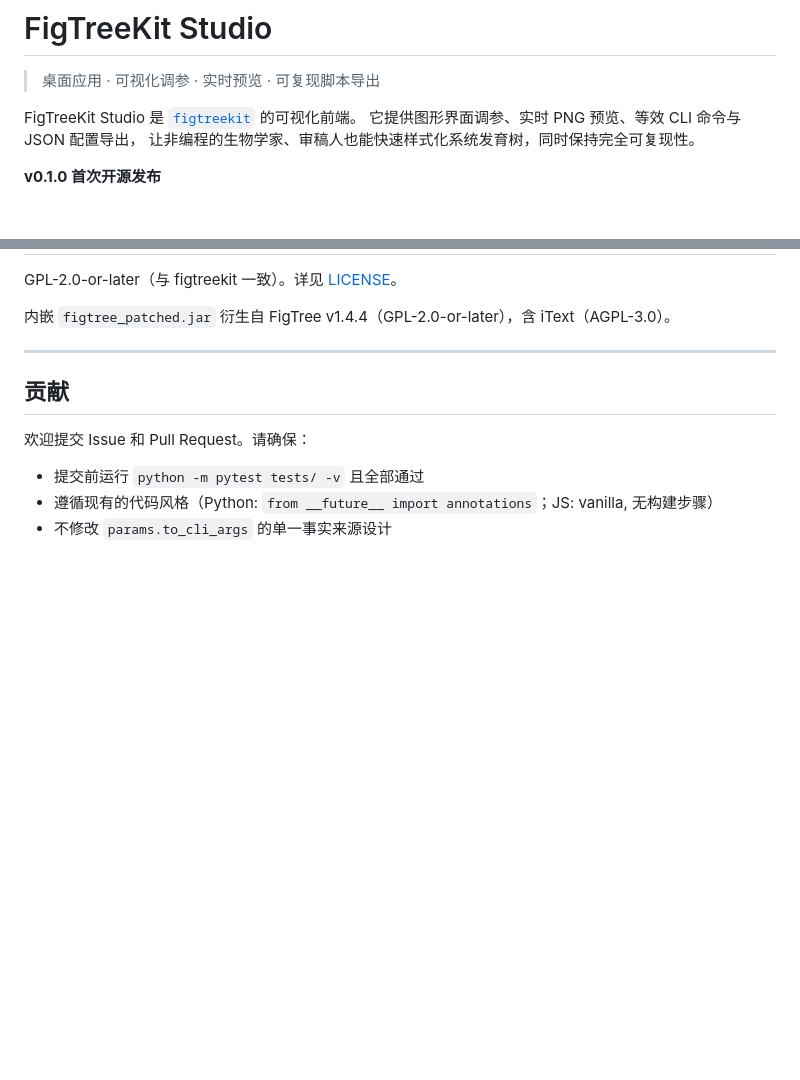
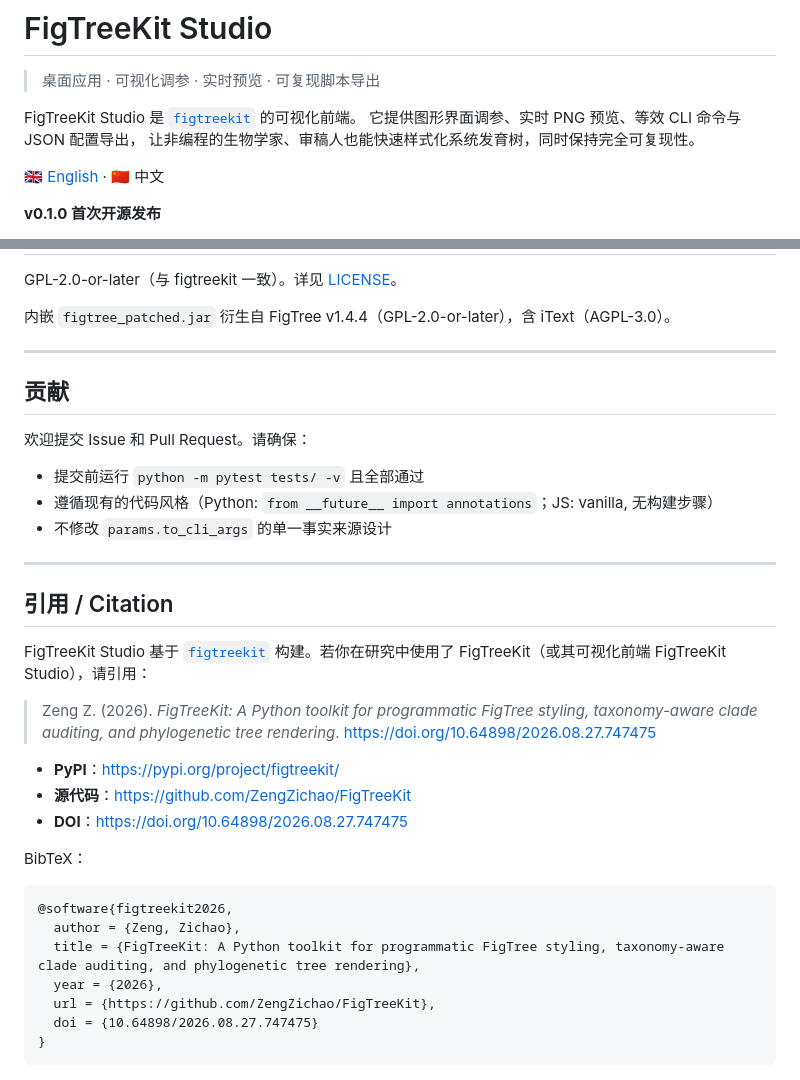
Before and after one commit to ZengZichao/FigTreeKit-Studio, a Markdown page: README.md, 2 parts joined by grey strips. Rendered like a GitHub page; blank space fills up the shorter version.

Commit message:
docs: add bilingual citation section (中文主页 + README_EN.md)

````diff
--- a/README.md
+++ b/README.md
@@ -5,6 +5,8 @@
 FigTreeKit Studio 是 [`figtreekit`](https://pypi.org/project/figtreekit/) 的可视化前端。
 它提供图形界面调参、实时 PNG 预览、等效 CLI 命令与 JSON 配置导出，
 让非编程的生物学家、审稿人也能快速样式化系统发育树，同时保持完全可复现性。
+
+[🇬🇧 English](README_EN.md) · 🇨🇳 中文
 
 **v0.1.0 首次开源发布**
 - 🖥️ **独立桌面应用**：原生窗口运行（pywebview），不依赖浏览器
@@ -234,3 +236,27 @@ GPL-2.0-or-later（与 figtreekit 一致）。详见 [LICENSE](LICENSE)。
 - 提交前运行 `python -m pytest tests/ -v` 且全部通过
 - 遵循现有的代码风格（Python: `from __future__ import annotations`；JS: vanilla, 无构建步骤）
 - 不修改 `params.to_cli_args` 的单一事实来源设计
+
+---
+
+## 引用 / Citation
+
+FigTreeKit Studio 基于 [`figtreekit`](https://pypi.org/project/figtreekit/) 构建。若你在研究中使用了 FigTreeKit（或其可视化前端 FigTreeKit Studio），请引用：
+
+> Zeng Z. (2026). *FigTreeKit: A Python toolkit for programmatic FigTree styling, taxonomy-aware clade auditing, and phylogenetic tree rendering*. https://doi.org/10.64898/2026.08.27.747475
+
+- **PyPI**：https://pypi.org/project/figtreekit/
+- **源代码**：https://github.com/ZengZichao/FigTreeKit
+- **DOI**：https://doi.org/10.64898/2026.08.27.747475
+
+BibTeX：
+
+```bibtex
+@software{figtreekit2026,
+  author = {Zeng, Zichao},
+  title = {FigTreeKit: A Python toolkit for programmatic FigTree styling, taxonomy-aware clade auditing, and phylogenetic tree rendering},
+  year = {2026},
+  url = {https://github.com/ZengZichao/FigTreeKit},
+  doi = {10.64898/2026.08.27.747475}
+}
+```
````
Also changed, not shown: README_EN.md (added, +252 -0 lines).
